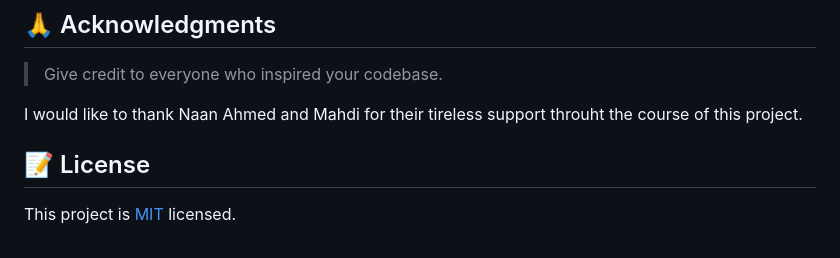
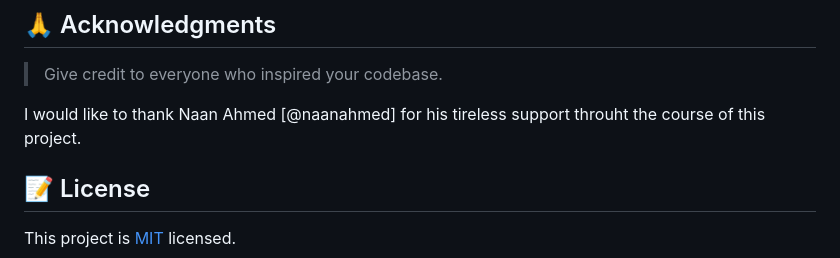
Before and after one commit to As1imwe-Mark/Hello_World, a Markdown page: README.md, the part around the change. Rendered like a GitHub page.

```diff
--- a/README.md
+++ b/README.md
@@ -142,7 +142,7 @@ If you like this project like it and give me a follow.
 
 > Give credit to everyone who inspired your codebase.
 
-I would like to thank Naan Ahmed and Mahdi for their tireless support throuht the course of this project.
+I would like to thank Naan Ahmed [@naanahmed] for his tireless support throuht the course of this project.
 
 
 
```
